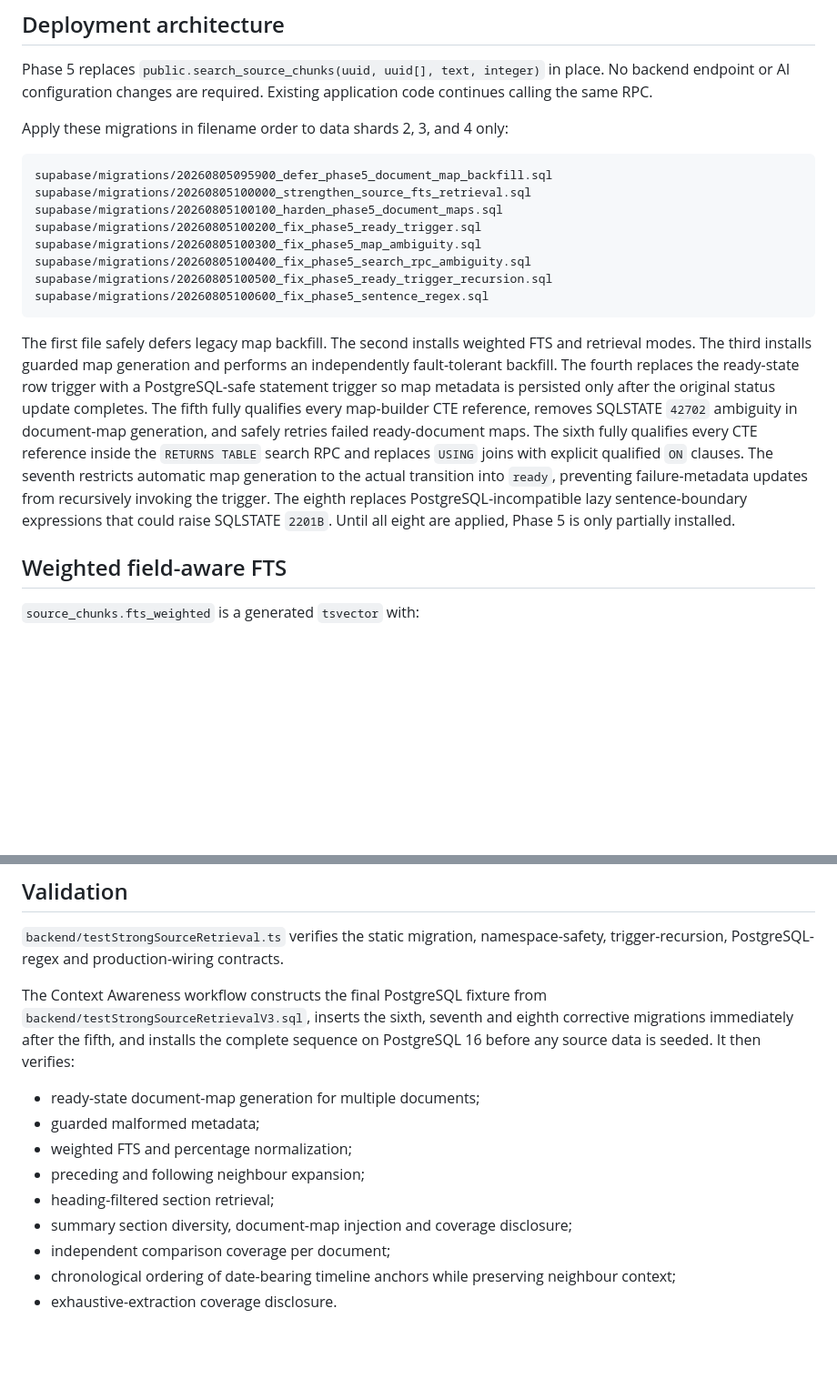
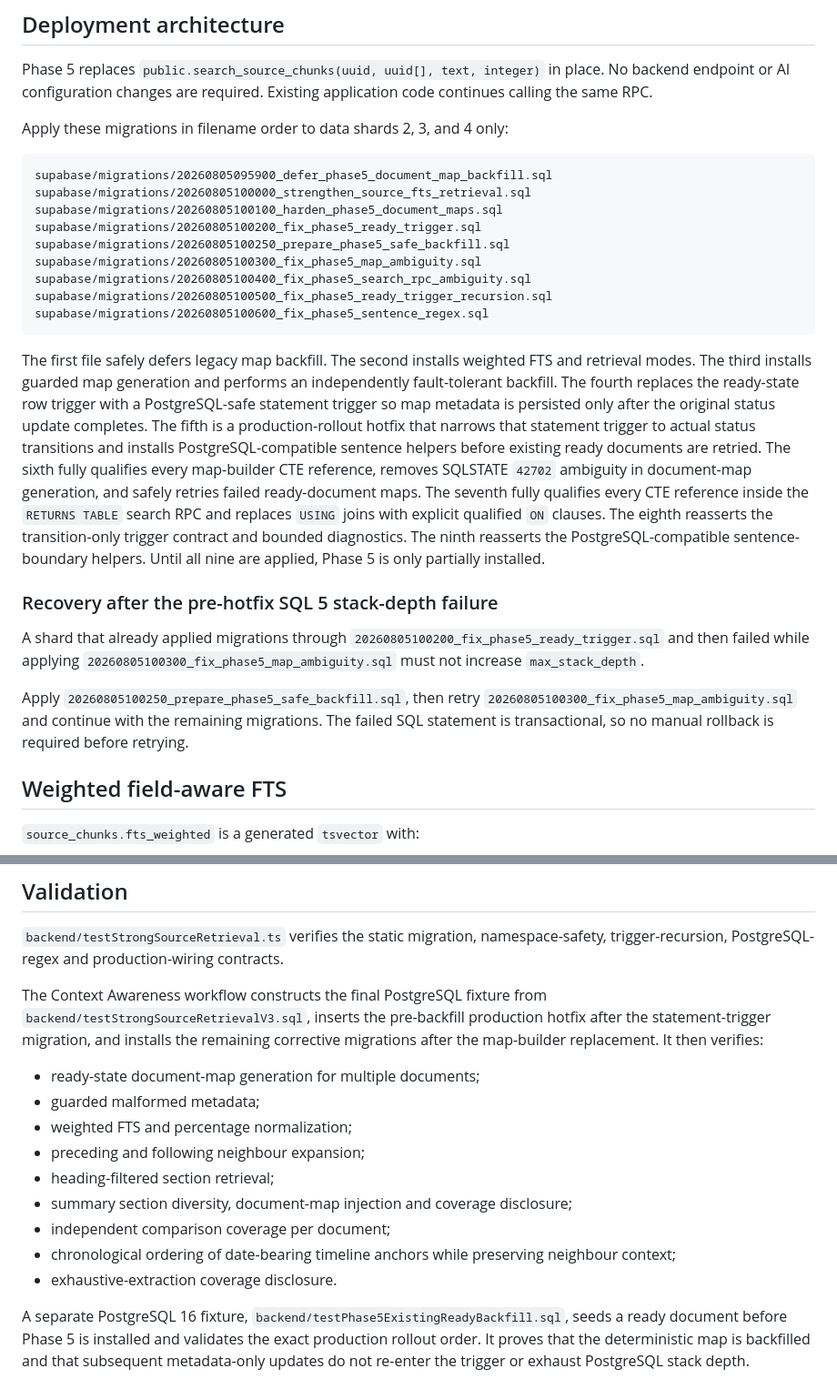
Before and after one commit to itshim998/SentIQGPT-backend, a Markdown page: docs/context-awareness/phase-5-strong-postgresql-fts.md, 2 parts joined by grey strips. Shown at 91% size. Drawn GitHub-style; blank space fills up the shorter version.

Commit message:
docs: add Phase 5 safe backfill hotfix order

````diff
--- a/docs/context-awareness/phase-5-strong-postgresql-fts.md
+++ b/docs/context-awareness/phase-5-strong-postgresql-fts.md
@@ -17,13 +17,20 @@ supabase/migrations/20260805095900_defer_phase5_document_map_backfill.sql
 supabase/migrations/20260805100000_strengthen_source_fts_retrieval.sql
 supabase/migrations/20260805100100_harden_phase5_document_maps.sql
 supabase/migrations/20260805100200_fix_phase5_ready_trigger.sql
+supabase/migrations/20260805100250_prepare_phase5_safe_backfill.sql
 supabase/migrations/20260805100300_fix_phase5_map_ambiguity.sql
 supabase/migrations/20260805100400_fix_phase5_search_rpc_ambiguity.sql
 supabase/migrations/20260805100500_fix_phase5_ready_trigger_recursion.sql
 supabase/migrations/20260805100600_fix_phase5_sentence_regex.sql
 ```
 
-The first file safely defers legacy map backfill. The second installs weighted FTS and retrieval modes. The third installs guarded map generation and performs an independently fault-tolerant backfill. The fourth replaces the ready-state row trigger with a PostgreSQL-safe statement trigger so map metadata is persisted only after the original status update completes. The fifth fully qualifies every map-builder CTE reference, removes SQLSTATE `42702` ambiguity in document-map generation, and safely retries failed ready-document maps. The sixth fully qualifies every CTE reference inside the `RETURNS TABLE` search RPC and replaces `USING` joins with explicit qualified `ON` clauses. The seventh restricts automatic map generation to the actual transition into `ready`, preventing failure-metadata updates from recursively invoking the trigger. The eighth replaces PostgreSQL-incompatible lazy sentence-boundary expressions that could raise SQLSTATE `2201B`. Until all eight are applied, Phase 5 is only partially installed.
+The first file safely defers legacy map backfill. The second installs weighted FTS and retrieval modes. The third installs guarded map generation and performs an independently fault-tolerant backfill. The fourth replaces the ready-state row trigger with a PostgreSQL-safe statement trigger so map metadata is persisted only after the original status update completes. The fifth is a production-rollout hotfix that narrows that statement trigger to actual status transitions and installs PostgreSQL-compatible sentence helpers before existing ready documents are retried. The sixth fully qualifies every map-builder CTE reference, removes SQLSTATE `42702` ambiguity in document-map generation, and safely retries failed ready-document maps. The seventh fully qualifies every CTE reference inside the `RETURNS TABLE` search RPC and replaces `USING` joins with explicit qualified `ON` clauses. The eighth reasserts the transition-only trigger contract and bounded diagnostics. The ninth reasserts the PostgreSQL-compatible sentence-boundary helpers. Until all nine are applied, Phase 5 is only partially installed.
+
+### Recovery after the pre-hotfix SQL 5 stack-depth failure
+
+A shard that already applied migrations through `20260805100200_fix_phase5_ready_trigger.sql` and then failed while applying `20260805100300_fix_phase5_map_ambiguity.sql` must not increase `max_stack_depth`.
+
+Apply `20260805100250_prepare_phase5_safe_backfill.sql`, then retry `20260805100300_fix_phase5_map_ambiguity.sql` and continue with the remaining migrations. The failed SQL statement is transactional, so no manual rollback is required before retrying.
 
 ## Weighted field-aware FTS
 
@@ -118,7 +125,7 @@ This correction changes no ranking weights, retrieval quotas, RPC parameters, re
 
 `backend/testStrongSourceRetrieval.ts` verifies the static migration, namespace-safety, trigger-recursion, PostgreSQL-regex and production-wiring contracts.
 
-The Context Awareness workflow constructs the final PostgreSQL fixture from `backend/testStrongSourceRetrievalV3.sql`, inserts the sixth, seventh and eighth corrective migrations immediately after the fifth, and installs the complete sequence on PostgreSQL 16 before any source data is seeded. It then verifies:
+The Context Awareness workflow constructs the final PostgreSQL fixture from `backend/testStrongSourceRetrievalV3.sql`, inserts the pre-backfill production hotfix after the statement-trigger migration, and installs the remaining corrective migrations after the map-builder replacement. It then verifies:
 
 - ready-state document-map generation for multiple documents;
 - guarded malformed metadata;
@@ -129,3 +136,5 @@ The Context Awareness workflow constructs the final PostgreSQL fixture from `bac
 - independent comparison coverage per document;
 - chronological ordering of date-bearing timeline anchors while preserving neighbour context;
 - exhaustive-extraction coverage disclosure.
+
+A separate PostgreSQL 16 fixture, `backend/testPhase5ExistingReadyBackfill.sql`, seeds a ready document before Phase 5 is installed and validates the exact production rollout order. It proves that the deterministic map is backfilled and that subsequent metadata-only updates do not re-enter the trigger or exhaust PostgreSQL stack depth.
````
